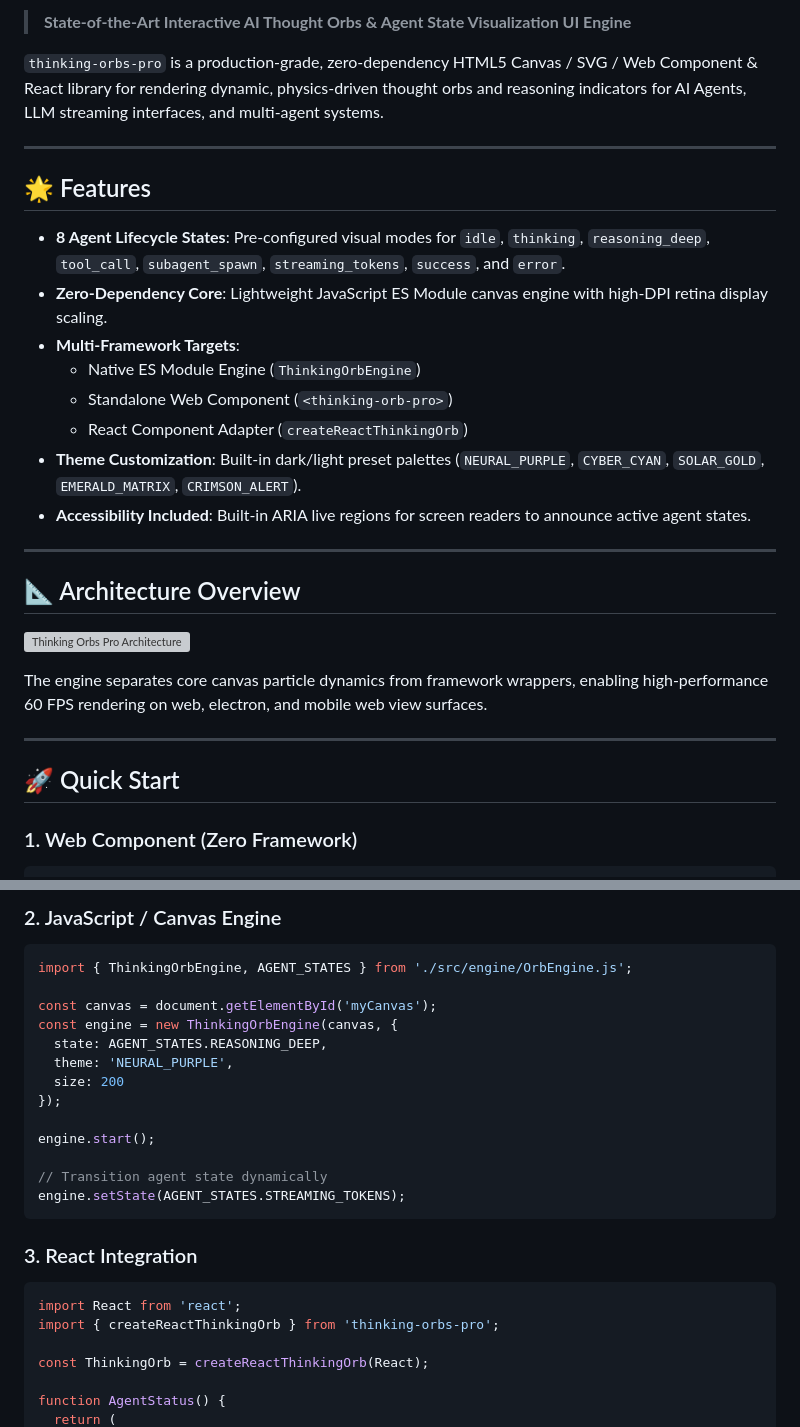
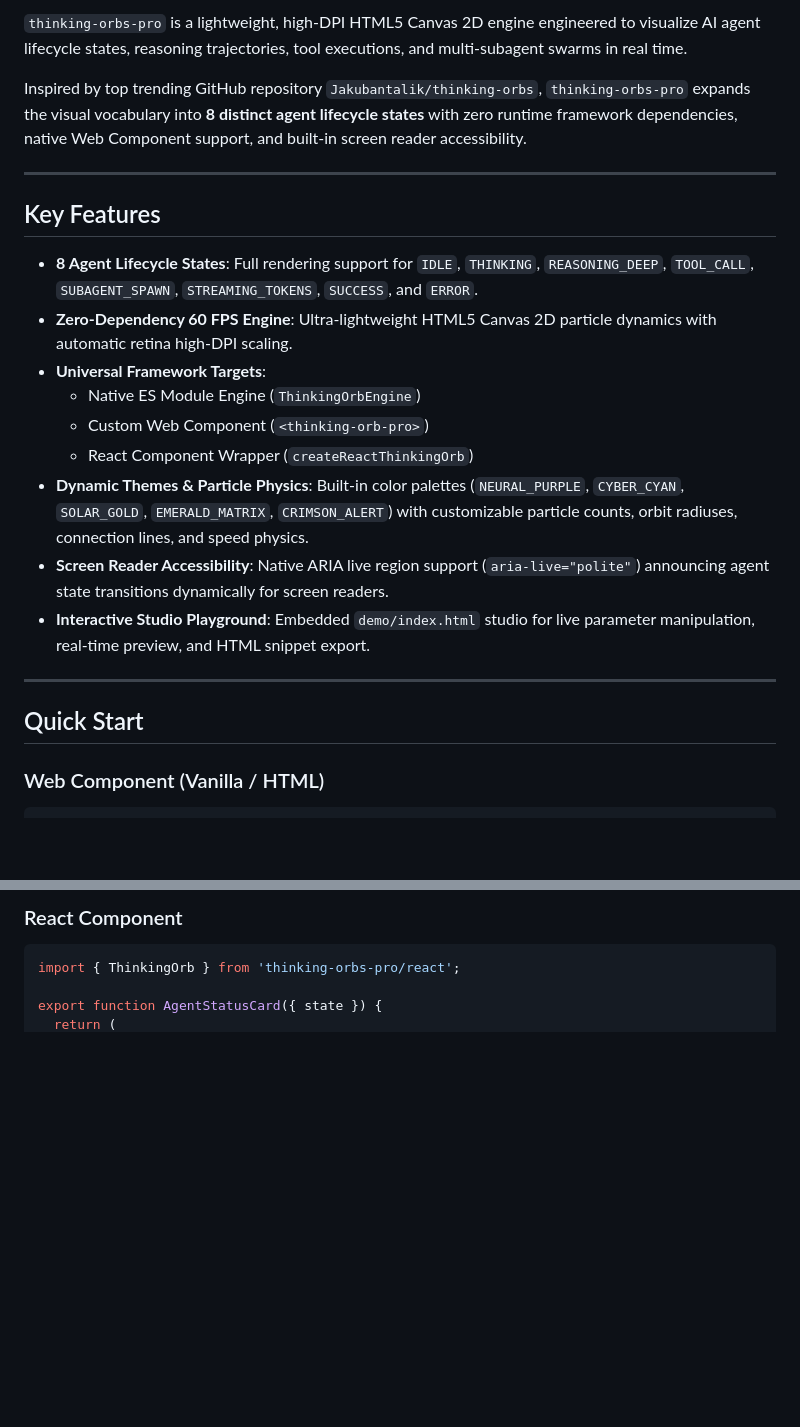
Before and after one commit to tonysheesh/thinking-orbs-pro, a Markdown page: README.md, 2 parts joined by grey strips. Rendered like a GitHub page; blank space fills up the shorter version; grey boxes are pictures that could not be loaded.

````diff
--- a/README.md
+++ b/README.md
@@ -4,33 +4,26 @@
 
-> **State-of-the-Art Interactive AI Thought Orbs & Agent State Visualization UI Engine**
+`thinking-orbs-pro` is a lightweight, high-DPI HTML5 Canvas 2D engine engineered to visualize AI agent lifecycle states, reasoning trajectories, tool executions, and multi-subagent swarms in real time.
 
-`thinking-orbs-pro` is a production-grade, zero-dependency HTML5 Canvas / SVG / Web Component & React library for rendering dynamic, physics-driven thought orbs and reasoning indicators for AI Agents, LLM streaming interfaces, and multi-agent systems.
+Inspired by top trending GitHub repository `Jakubantalik/thinking-orbs`, `thinking-orbs-pro` expands the visual vocabulary into **8 distinct agent lifecycle states** with zero runtime framework dependencies, native Web Component support, and built-in screen reader accessibility.
 
 ---
 
-## 🌟 Features
+## Key Features
 
-- **8 Agent Lifecycle States**: Pre-configured visual modes for `idle`, `thinking`, `reasoning_deep`, `tool_call`, `subagent_spawn`, `streaming_tokens`, `success`, and `error`.
-- **Zero-Dependency Core**: Lightweight JavaScript ES Module canvas engine with high-DPI retina display scaling.
-- **Multi-Framework Targets**:
+- **8 Agent Lifecycle States**: Full rendering support for `IDLE`, `THINKING`, `REASONING_DEEP`, `TOOL_CALL`, `SUBAGENT_SPAWN`, `STREAMING_TOKENS`, `SUCCESS`, and `ERROR`.
+- **Zero-Dependency 60 FPS Engine**: Ultra-lightweight HTML5 Canvas 2D particle dynamics with automatic retina high-DPI scaling.
+- **Universal Framework Targets**:
   - Native ES Module Engine (`ThinkingOrbEngine`)
-  - Standalone Web Component (`<thinking-orb-pro>`)
-  - React Component Adapter (`createReactThinkingOrb`)
-- **Theme Customization**: Built-in dark/light preset palettes (`NEURAL_PURPLE`, `CYBER_CYAN`, `SOLAR_GOLD`, `EMERALD_MATRIX`, `CRIMSON_ALERT`).
-- **Accessibility Included**: Built-in ARIA live regions for screen readers to announce active agent states.
+  - Custom Web Component (`<thinking-orb-pro>`)
+  - React Component Wrapper (`createReactThinkingOrb`)
+- **Dynamic Themes & Particle Physics**: Built-in color palettes (`NEURAL_PURPLE`, `CYBER_CYAN`, `SOLAR_GOLD`, `EMERALD_MATRIX`, `CRIMSON_ALERT`) with customizable particle counts, orbit radiuses, connection lines, and speed physics.
+- **Screen Reader Accessibility**: Native ARIA live region support (`aria-live="polite"`) announcing agent state transitions dynamically for screen readers.
+- **Interactive Studio Playground**: Embedded `demo/index.html` studio for live parameter manipulation, real-time preview, and HTML snippet export.
 
 ---
 
-## 📐 Architecture Overview
+## Quick Start
 
-![Thinking Orbs Pro Architecture](assets/architecture.png)
-
-The engine separates core canvas particle dynamics from framework wrappers, enabling high-performance 60 FPS rendering on web, electron, and mobile web view surfaces.
-
----
-
-## 🚀 Quick Start
-
-### 1. Web Component (Zero Framework)
+### Web Component (Vanilla / HTML)
 
 ```html
@@ -41,30 +33,9 @@ The engine separates core canvas particle dynamics from framework wrappers, enab
 ```
 
-### 2. JavaScript / Canvas Engine
+### React Component
 
-```javascript
-import { ThinkingOrbEngine, AGENT_STATES } from './src/engine/OrbEngine.js';
+```tsx
+import { ThinkingOrb } from 'thinking-orbs-pro/react';
 
-const canvas = document.getElementById('myCanvas');
-const engine = new ThinkingOrbEngine(canvas, {
-  state: AGENT_STATES.REASONING_DEEP,
-  theme: 'NEURAL_PURPLE',
-  size: 200
-});
-
-engine.start();
-
-// Transition agent state dynamically
-engine.setState(AGENT_STATES.STREAMING_TOKENS);
-```
-
-### 3. React Integration
-
-```jsx
-import React from 'react';
-import { createReactThinkingOrb } from 'thinking-orbs-pro';
-
-const ThinkingOrb = createReactThinkingOrb(React);
-
-function AgentStatus() {
+export function AgentStatusCard({ state }) {
   return (
````
Also changed, not shown: other parts of README.md (+27 -32 lines).
